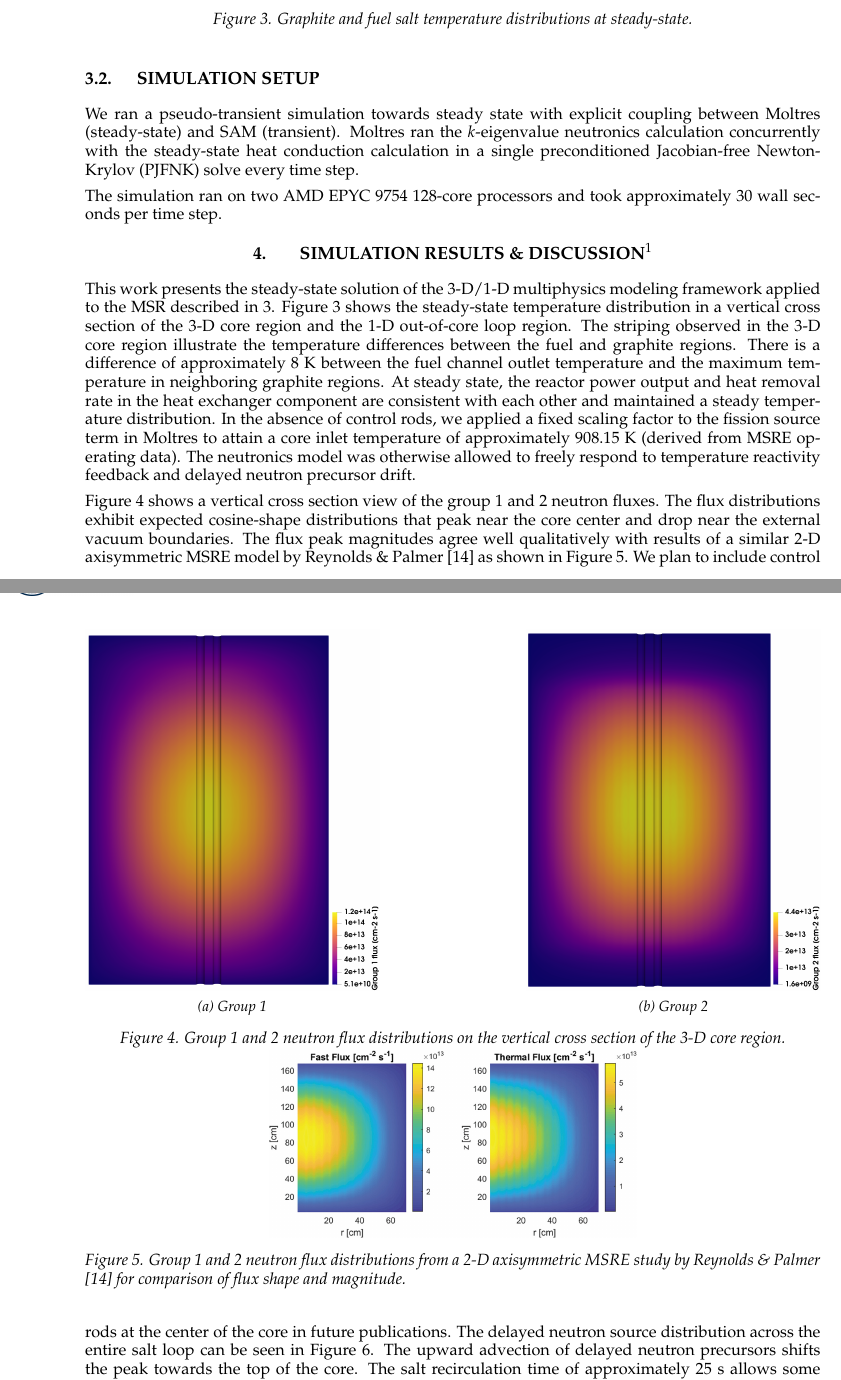
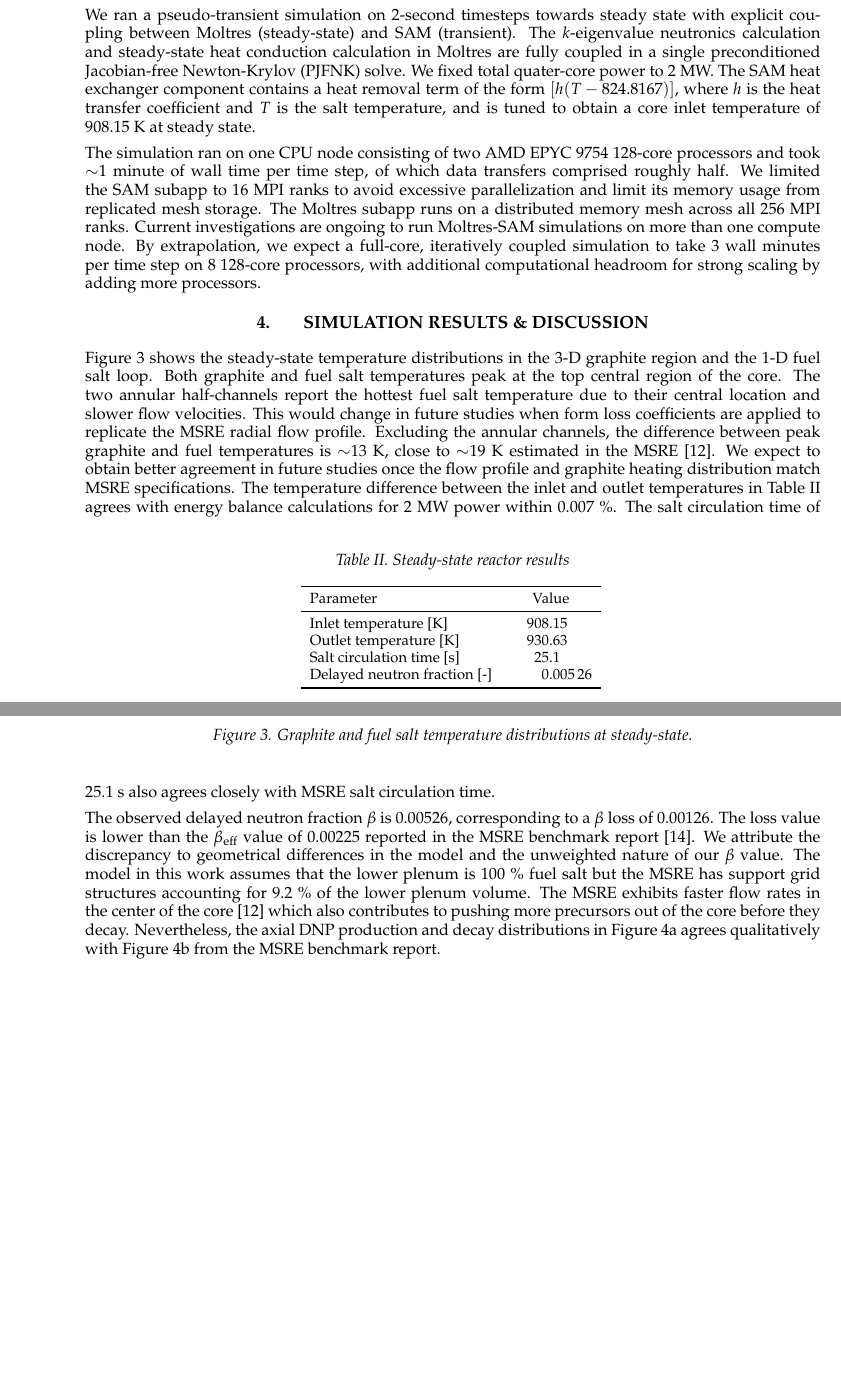
Before and after one commit to smpark7/2026-park-physor, a LaTeX document (main.tex): two parts of pages 5 and 6 of 8, joined at a grey line, cut so that both start at the same text, the shorter picture padded with empty space. Compiled offline with pdfLaTeX.

Commit message:
More review edits; left with abstract and conclusion

```diff
--- a/main.tex
+++ b/main.tex
@@ -285,9 +285,5 @@ graphite regions equal to 7.8~\% of total fission heat produced.
-\begin{figure}[!h]
-    \centering
-    \includegraphics[width=0.6\columnwidth]{temperature-label}
-    \caption{Graphite and fuel salt temperature distributions at steady-state.}
-    \label{fig:steady}
-\end{figure}
+re-entering the core through a downcomer. The present work assumes a uniform gamma heat source in
+the graphite regions cumulatively equal to 7.8~\% of total fission heat produced.
 
 \subsection{SIMULATION SETUP}
 
@@ -301,7 +297,3 @@ graphite regions equal to 7.8~\% of total fission heat produced.
 %support the digital twin development efforts under the Digital Molten Salt Reactor Initiative at
 %The University of Texas at Austin.
 
-We ran a pseudo-transient simulation towards steady state with explicit coupling between Moltres
-(steady-state) and SAM (transient). Moltres ran the $k$-eigenvalue neutronics calculation
-concurrently with the steady-state heat conduction calculation in a single \gls{PJFNK} solve every
-time step.
@@ -308,6 +308,20 @@ time step.
 
-The simulation ran on two AMD EPYC 9754 128-core processors and
-took approximately 30 wall seconds per time step.
+We ran a pseudo-transient simulation on 2-second timesteps towards steady state with explicit
+coupling between Moltres (steady-state) and SAM (transient).
+The $k$-eigenvalue neutronics calculation and steady-state heat
+conduction calculation in Moltres are fully coupled in a single \gls{PJFNK} solve. We fixed total
+quater-core power to 2~MW. The \gls{SAM} heat exchanger component contains a heat removal term of
+the form $[h(T-824.8167)]$, where $h$ is the heat transfer coefficient and $T$ is the salt
+temperature, and is tuned to obtain a core inlet temperature of 908.15~K at steady state.
+
+The simulation ran on one CPU node consisting of two AMD EPYC 9754 128-core processors and took
+$\sim$1 minute of wall time per time step, of which data transfers comprised roughly
+half. We limited the \gls{SAM} subapp to 16 MPI ranks to avoid excessive parallelization and limit
+its memory usage from replicated mesh storage. The Moltres subapp runs on a distributed memory mesh
+across all 256 MPI ranks. Current investigations are ongoing to run Moltres-\gls{SAM} simulations
+on more than one compute node. By extrapolation, we expect a full-core, iteratively coupled
+simulation to take 3 wall minutes per time step on 8 128-core processors, with additional
+computational headroom for strong scaling by adding more processors.
 
 %We obtained the coupled steady-state
 %solution using a two-step process. First, we ran the coupled model with \gls{SAM} in time-dependent
@@ -322,33 +336,53 @@ took approximately 30 wall seconds per time step.
 %1-D simulation relative to the large 3-D Moltres simulation. Each timestep took approximately two
 %minutes, out of which 40 s were spent on data transfers.
 
-\section{SIMULATION RESULTS \& DISCUSSION$^1$}
+\section{SIMULATION RESULTS \& DISCUSSION}
 
-This work presents the steady-state solution of the 3-D/1-D multiphysics modeling framework applied
-to the \gls{MSR} described in \ref{sec:model}. Figure \ref{fig:steady} shows the steady-state
-temperature distribution in a vertical cross section of the 3-D core region and the 1-D out-of-core
-loop region. The striping observed in the 3-D core region illustrate the temperature differences
-between the fuel and graphite regions. There is a difference of approximately
-8 K between the fuel channel outlet temperature and the maximum temperature in neighboring
-graphite regions. At steady state, the reactor power output and heat removal rate in the heat
-exchanger component are consistent with each other and maintained a steady temperature
-distribution. In the absence of control rods, we applied a fixed scaling factor to the fission
-source term in Moltres to attain a core inlet temperature of approximately 908.15~K (derived from
-\gls{MSRE} operating data). The neutronics model was otherwise allowed to freely respond to
-temperature reactivity feedback and delayed neutron precursor drift.
+\begin{table}[!b]
+  \centering
+  \small
+  \caption{Steady-state reactor results}
+  \begin{tabular}{l S}
+    \toprule
+    Parameter & {Value} \\
+    \midrule
+    Inlet temperature [K] & 908.15 \\
+    Outlet temperature [K] & 930.63 \\
+    Salt circulation time [s] & 25.1 \\
+    Delayed neutron fraction [-] & 0.00526 \\
+    \bottomrule
+  \end{tabular}
+  \label{table:results}
+\end{table}
 
-Figure \ref{fig:flux} shows a vertical cross section view of the group 1 and 2 neutron fluxes. The
-flux distributions exhibit expected cosine-shape distributions that peak near the core center and
-drop near the external vacuum boundaries. The flux peak magnitudes agree well qualitatively with
-results of a similar 2-D axisymmetric \gls{MSRE} model by Reynolds \& Palmer
-\cite{reynolds_analysis_2023} as shown in Figure \ref{fig:quasimolto}. We plan to include control
-rods at the center of the core in future publications.
-The delayed neutron source distribution across the entire salt loop
-can be seen in Figure \ref{fig:delayed}. The upward advection of delayed neutron precursors shifts
-the peak towards the top of the core. The salt recirculation time of approximately 25~s
-allows some precursors with relatively longer half-lives to re-enter the core.
+Figure \ref{fig:temperature} shows the steady-state temperature distributions in the 3-D graphite
+region and the 1-D fuel salt loop. Both graphite and fuel salt temperatures peak at the top
+central region of the core. The two annular half-channels report the hottest fuel salt temperature
+due to their central location and slower flow velocities. This would change in future studies when
+form loss coefficients are applied to replicate the \gls{MSRE} radial flow profile. Excluding the
+annular channels, the difference between peak graphite and fuel temperatures is $\sim$13~K, close
+to $\sim$19~K estimated in the \gls{MSRE} \cite{robertson_msre_1965}. We expect to obtain better
+agreement in future studies once the flow profile and graphite heating distribution match
+\gls{MSRE} specifications. The
+temperature difference between the inlet and outlet temperatures in Table \ref{table:results}
+agrees with energy balance calculations for 2~MW power within 0.007~\%. The salt circulation time
+of 25.1~s also agrees closely with \gls{MSRE} salt circulation time.
+
+The observed delayed neutron fraction $\beta$ is 0.00526, corresponding to a $\beta$ loss of
+0.00126. The loss value is lower than the $\beta_\text{eff}$ value of 0.00225 reported in the
+\gls{MSRE} benchmark report \cite{fratoni_molten_2020}. We attribute the discrepancy to geometrical
+differences in the model and the unweighted nature of our $\beta$ value. The model in this work
+assumes that the lower plenum is 100~\% fuel salt but the \gls{MSRE} has support grid structures
+accounting for 9.2~\% of the lower plenum volume. The \gls{MSRE} exhibits faster flow rates in the
+center of the core \cite{robertson_msre_1965} which also contributes to pushing more precursors out
+of the core before they decay. Nevertheless, the axial \gls{DNP} production and
+decay distributions in Figure \ref{fig:precursor} agrees qualitatively with Figure
+\ref{fig:benchmark} from the \gls{MSRE} benchmark report.
 
 \begin{figure}[!tb]
     \centering
+    \includegraphics[width=0.8\columnwidth]{temperature-label}
+    \caption{Graphite and fuel salt temperature distributions at steady-state.}
+    \label{fig:temperature}
+\end{figure}
 
-    \begin{subfigure}[b]{0.4\textwidth}
@@ -355,4 +392 @@ allows some precursors with relatively longer half-lives to re-enter the core.
       \centering
-      \includegraphics[width=\textwidth]{group-1}
-      \caption{Group 1}
-      \label{fig:g1}
@@ -359,7 +396,4 @@ allows some precursors with relatively longer half-lives to re-enter the core.
     \end{subfigure}
     \hfill
-    \begin{subfigure}[b]{0.4\textwidth}
+    \begin{subfigure}[b]{0.54\textwidth}
       \centering
-      \includegraphics[width=\textwidth]{group-2}
-      \caption{Group 2}
-      \label{fig:g2}
@@ -367,13 +410,41 @@ allows some precursors with relatively longer half-lives to re-enter the core.
 
-    \caption{Group 1 and 2 neutron flux distributions on the vertical cross section of the 3-D
-    core region.}
-    \label{fig:flux}
-
-    \includegraphics[width=0.5\columnwidth]{quasimolto}
-    \caption{Group 1 and 2 neutron flux distributions from a 2-D axisymmetric \gls{MSRE} study by
-    Reynolds \& Palmer \cite{reynolds_analysis_2023} for comparison of flux shape and magnitude.}
-    \label{fig:quasimolto}
-\end{figure}
+%Figure \ref{fig:flux} shows a vertical cross section view of the group 1 and 2 neutron fluxes. The
+%flux distributions exhibit expected cosine-shape distributions that peak near the core center and
+%drop near the external vacuum boundaries. The flux peak magnitudes agree well qualitatively with
+%results of a similar 2-D axisymmetric \gls{MSRE} model by Reynolds \& Palmer
+%\cite{reynolds_analysis_2023} as shown in Figure \ref{fig:quasimolto}. We plan to include control
+%rods at the center of the core in future publications.
+%The delayed neutron source distribution across the entire salt loop
+%can be seen in Figure \ref{fig:delayed}. The upward advection of \glspl{DNP} shifts
+%the peak towards the top of the core. The salt recirculation time of approximately 25~s
+%allows some precursors with relatively longer half-lives to re-enter the core.
+%
+%\begin{figure}[!tb]
+%    \centering
+%
+%    \begin{subfigure}[b]{0.4\textwidth}
+%      \centering
+%      \includegraphics[width=\textwidth]{group-1}
+%      \caption{Group 1}
+%      \label{fig:g1}
+%    \end{subfigure}
+%    \hfill
+%    \begin{subfigure}[b]{0.4\textwidth}
+%      \centering
+%      \includegraphics[width=\textwidth]{group-2}
+%      \caption{Group 2}
+%      \label{fig:g2}
+%    \end{subfigure}
+%
+%    \caption{Group 1 and 2 neutron flux distributions on the vertical cross section of the 3-D
+%    core region.}
+%    \label{fig:flux}
+%
+%    \includegraphics[width=0.5\columnwidth]{quasimolto}
+%    \caption{Group 1 and 2 neutron flux distributions from a 2-D axisymmetric \gls{MSRE} study by
+%    Reynolds \& Palmer \cite{reynolds_analysis_2023} for comparison of flux shape and magnitude.}
+%    \label{fig:quasimolto}
+%\end{figure}
 
 \section{CONCLUSIONS}
 
```
Also changed, not shown: images/1d-geometry.png (added), images/3d-geometry.png (added), images/benchmark.png (added), images/precursor.png (added), main.tex (153 more changed lines).
